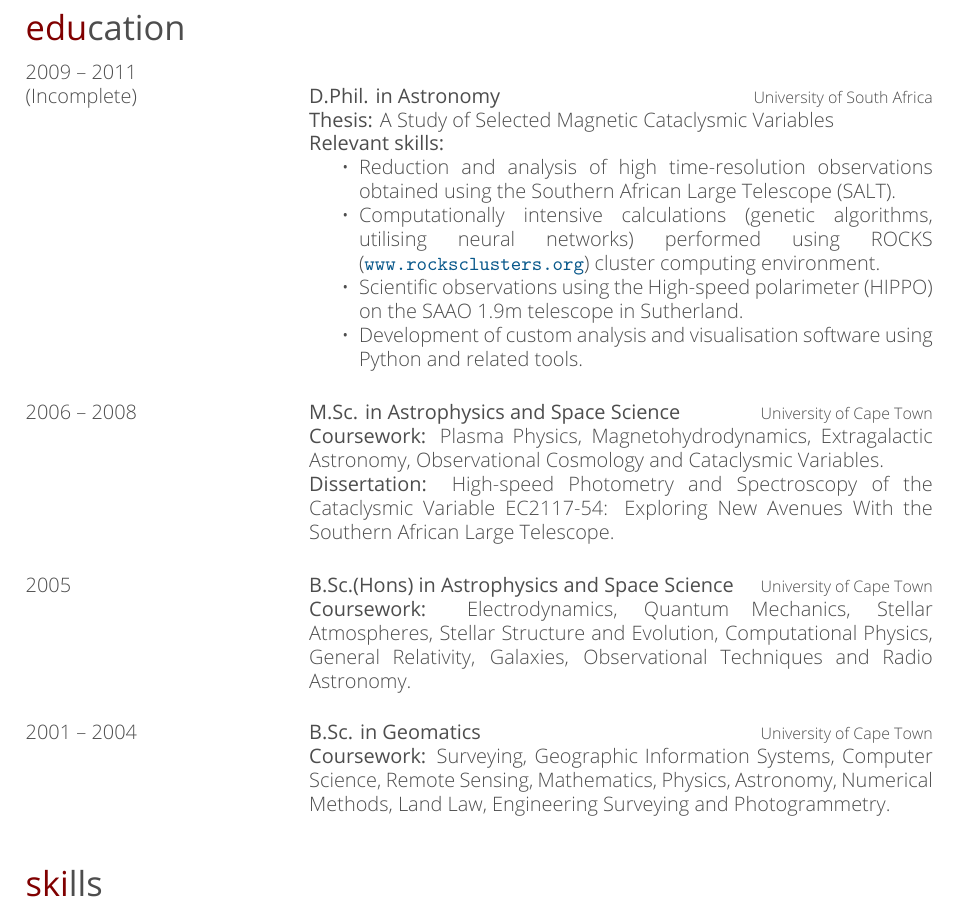
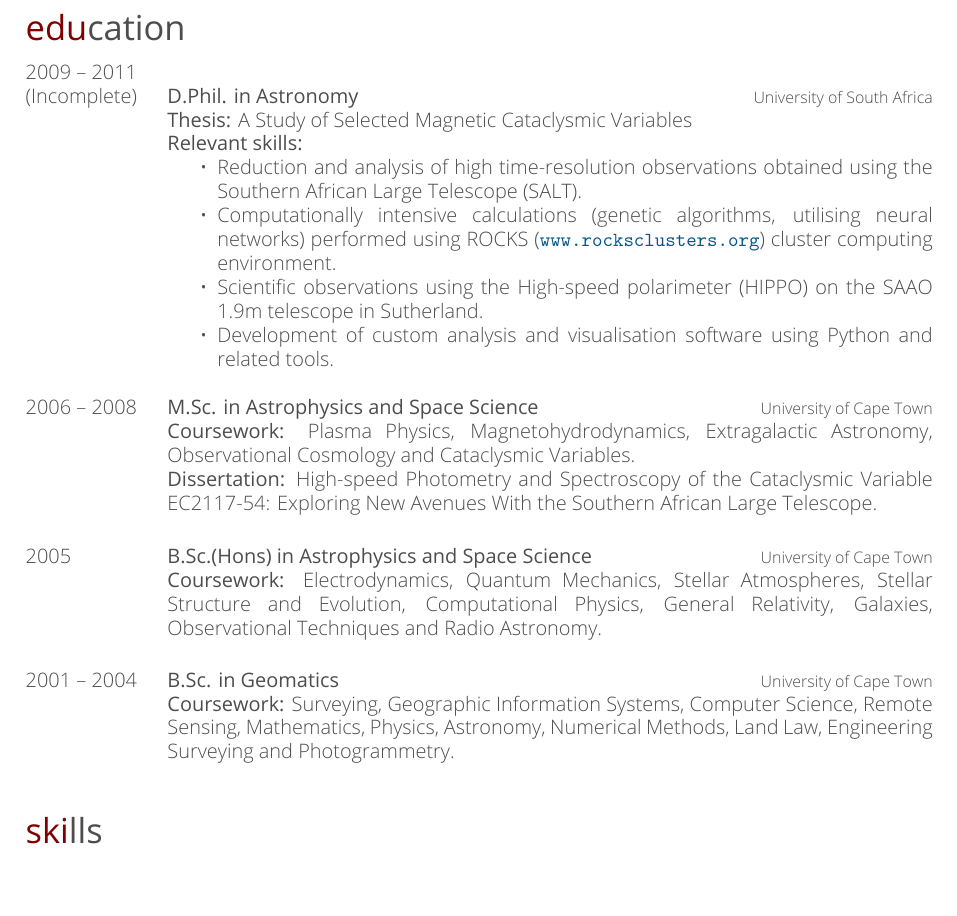
Before and after one commit to ezietsman/resume, a LaTeX CV (latex/ewaldzietsman-resume.tex): part of page 2 of 4, cut so that both start at the same text, the shorter picture padded with empty space. The pictures show the PDF file latex/ewaldzietsman-resume.pdf that the author committed with the source.

Commit message:
Tweaks to p2+ layouts

```diff
--- a/latex/ewaldzietsman-resume.tex
+++ b/latex/ewaldzietsman-resume.tex
@@ -141,6 +141,13 @@ Assisted with various types of survey projects including precise engineering sur
 \end{entrylist}
 \pagebreak
 \newgeometry{left=2.5cm, right=2.5cm}
+\renewcommand{\entry}[4]{%
+  #1&\parbox[t]{13.5cm}{%
+    \textbf{#2}%
+    \hfill%
+    {\footnotesize\addfontfeature{Color=lightgray} #3}\\%
+    #4\vspace{3\parsep}%
+  }\\}
 
 %----------------------------------------------------------------------------------------
 %	EDUCATION SECTION
```
Also changed, not shown: latex/ewaldzietsman-resume.pdf.
